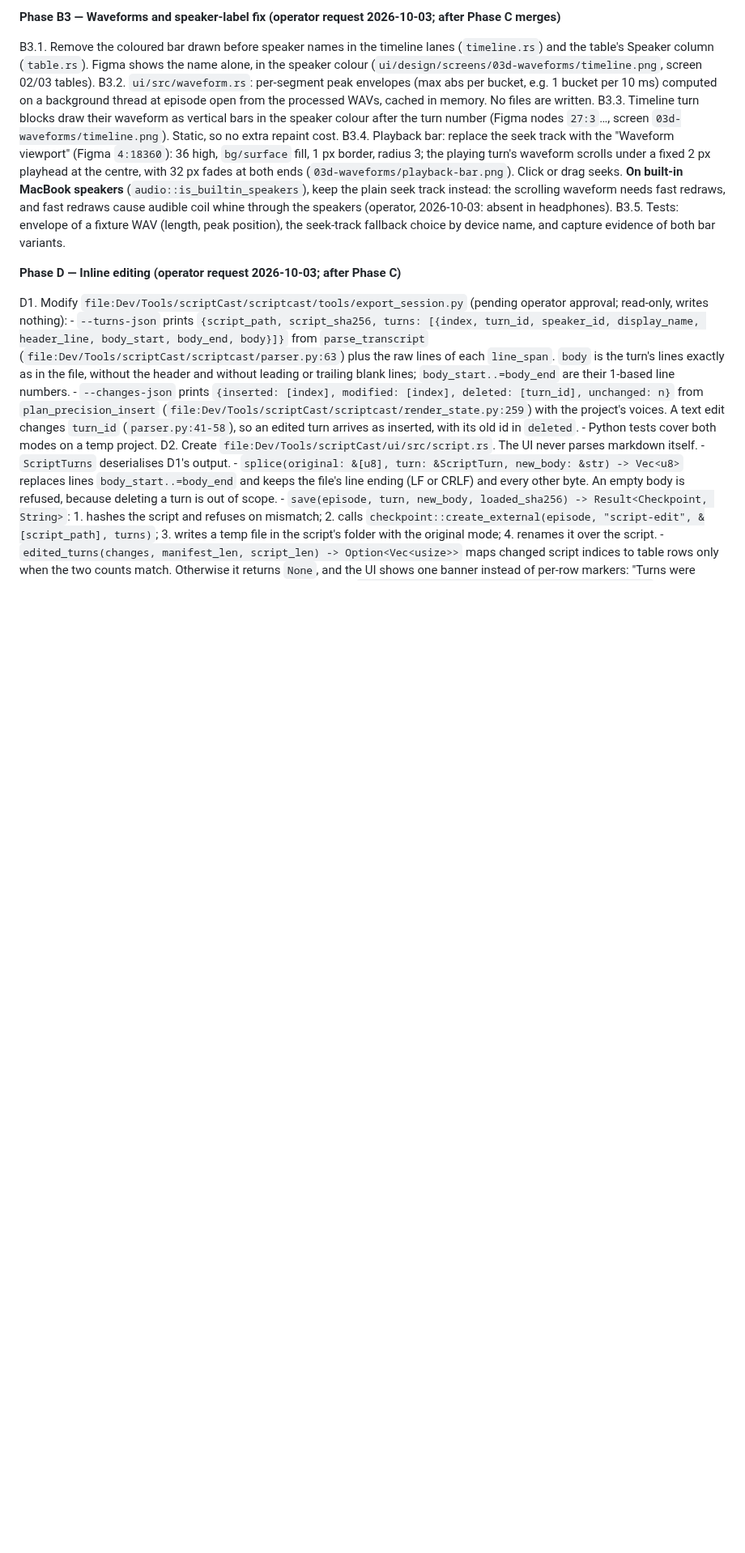
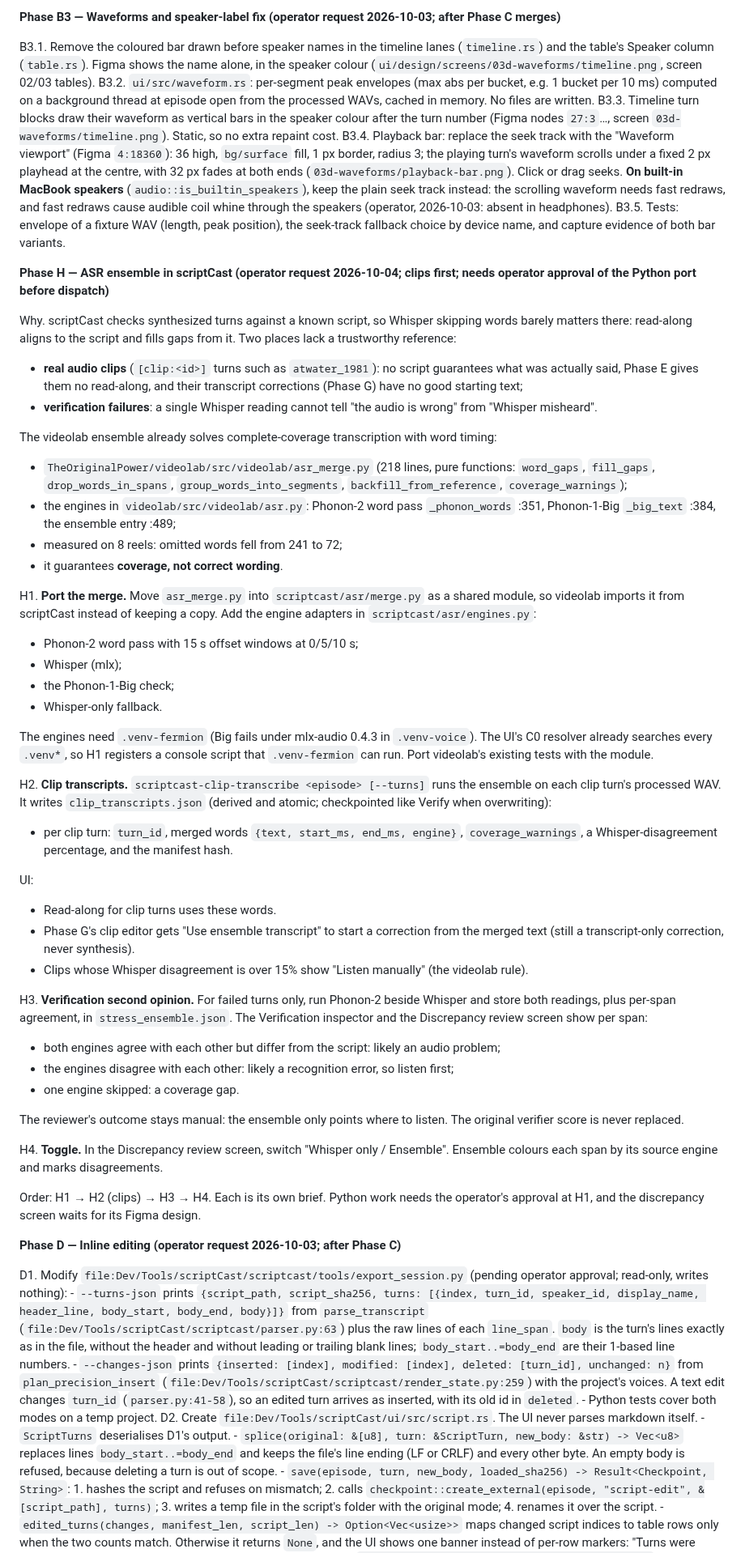
Before and after one commit to th30d0re/scriptCast, a Markdown page: plans/Native_UI/plan.md, the part around one of its changes. Shown at 81% size. Drawn GitHub-style; blank space fills up the shorter version.

Commit message:
[ui] Plan Phase H: ASR ensemble (clips first, then verification second opinion)
Co-Authored-By: Claude Opus 5.5 <noreply@anthropic.com>

```diff
--- a/plans/Native_UI/plan.md
+++ b/plans/Native_UI/plan.md
@@ -420,6 +420,45 @@ B3.3. Timeline turn blocks draw their waveform as vertical bars in the speaker c
 B3.4. Playback bar: replace the seek track with the "Waveform viewport" (Figma `4:18360`): 36 high, `bg/surface` fill, 1 px border, radius 3; the playing turn's waveform scrolls under a fixed 2 px playhead at the centre, with 32 px fades at both ends (`03d-waveforms/playback-bar.png`). Click or drag seeks. **On built-in MacBook speakers** (`audio::is_builtin_speakers`), keep the plain seek track instead: the scrolling waveform needs fast redraws, and fast redraws cause audible coil whine through the speakers (operator, 2026-10-03: absent in headphones).
 B3.5. Tests: envelope of a fixture WAV (length, peak position), the seek-track fallback choice by device name, and capture evidence of both bar variants.
 
+**Phase H — ASR ensemble in scriptCast (operator request 2026-10-04; clips first; needs operator approval of the Python port before dispatch)**
+
+Why. scriptCast checks synthesized turns against a known script, so Whisper skipping words barely matters there: read-along aligns to the script and fills gaps from it. Two places lack a trustworthy reference:
+- **real audio clips** (`[clip:<id>]` turns such as `atwater_1981`): no script guarantees what was actually said, Phase E gives them no read-along, and their transcript corrections (Phase G) have no good starting text;
+- **verification failures**: a single Whisper reading cannot tell "the audio is wrong" from "Whisper misheard".
+
+The videolab ensemble already solves complete-coverage transcription with word timing:
+- `TheOriginalPower/videolab/src/videolab/asr_merge.py` (218 lines, pure functions: `word_gaps`, `fill_gaps`, `drop_words_in_spans`, `group_words_into_segments`, `backfill_from_reference`, `coverage_warnings`);
+- the engines in `videolab/src/videolab/asr.py`: Phonon-2 word pass `_phonon_words` :351, Phonon-1-Big `_big_text` :384, the ensemble entry :489;
+- measured on 8 reels: omitted words fell from 241 to 72;
+- it guarantees **coverage, not correct wording**.
+
+H1. **Port the merge.** Move `asr_merge.py` into `scriptcast/asr/merge.py` as a shared module, so videolab imports it from scriptCast instead of keeping a copy. Add the engine adapters in `scriptcast/asr/engines.py`:
+- Phonon-2 word pass with 15 s offset windows at 0/5/10 s;
+- Whisper (mlx);
+- the Phonon-1-Big check;
+- Whisper-only fallback.
+
+The engines need `.venv-fermion` (Big fails under mlx-audio 0.4.3 in `.venv-voice`). The UI's C0 resolver already searches every `.venv*`, so H1 registers a console script that `.venv-fermion` can run. Port videolab's existing tests with the module.
+
+H2. **Clip transcripts.** `scriptcast-clip-transcribe <episode> [--turns]` runs the ensemble on each clip turn's processed WAV. It writes `clip_transcripts.json` (derived and atomic; checkpointed like Verify when overwriting):
+- per clip turn: `turn_id`, merged words `{text, start_ms, end_ms, engine}`, `coverage_warnings`, a Whisper-disagreement percentage, and the manifest hash.
+
+UI:
+- Read-along for clip turns uses these words.
+- Phase G's clip editor gets "Use ensemble transcript" to start a correction from the merged text (still a transcript-only correction, never synthesis).
+- Clips whose Whisper disagreement is over 15% show "Listen manually" (the videolab rule).
+
+H3. **Verification second opinion.** For failed turns only, run Phonon-2 beside Whisper and store both readings, plus per-span agreement, in `stress_ensemble.json`. The Verification inspector and the Discrepancy review screen show per span:
+- both engines agree with each other but differ from the script: likely an audio problem;
+- the engines disagree with each other: likely a recognition error, so listen first;
+- one engine skipped: a coverage gap.
+
+The reviewer's outcome stays manual: the ensemble only points where to listen. The original verifier score is never replaced.
+
+H4. **Toggle.** In the Discrepancy review screen, switch "Whisper only / Ensemble". Ensemble colours each span by its source engine and marks disagreements.
+
+Order: H1 → H2 (clips) → H3 → H4. Each is its own brief. Python work needs the operator's approval at H1, and the discrepancy screen waits for its Figma design.
+
 **Phase D — Inline editing (operator request 2026-10-03; after Phase C)**
 
 D1. Modify `file:Dev/Tools/scriptCast/scriptcast/tools/export_session.py` (pending operator approval; read-only, writes nothing):
```
Also changed, not shown: other parts of plans/Native_UI/plan.md (+4 -0 lines), plans/Native_UI/STATE.md (+5 -0 lines).
